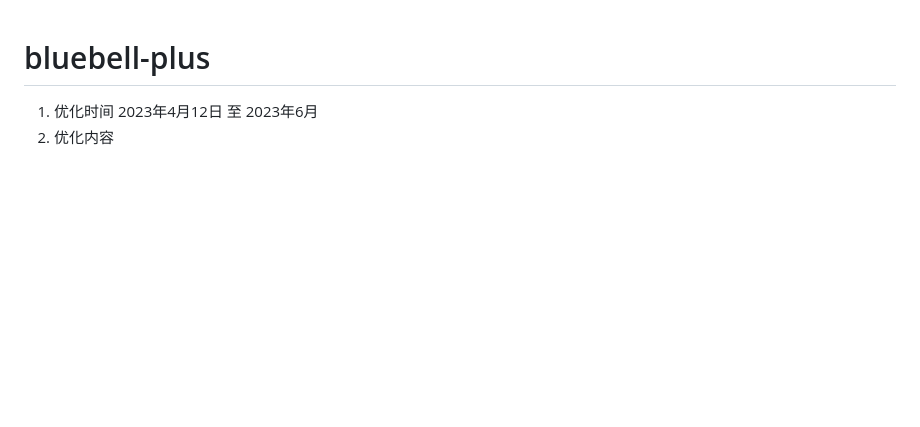
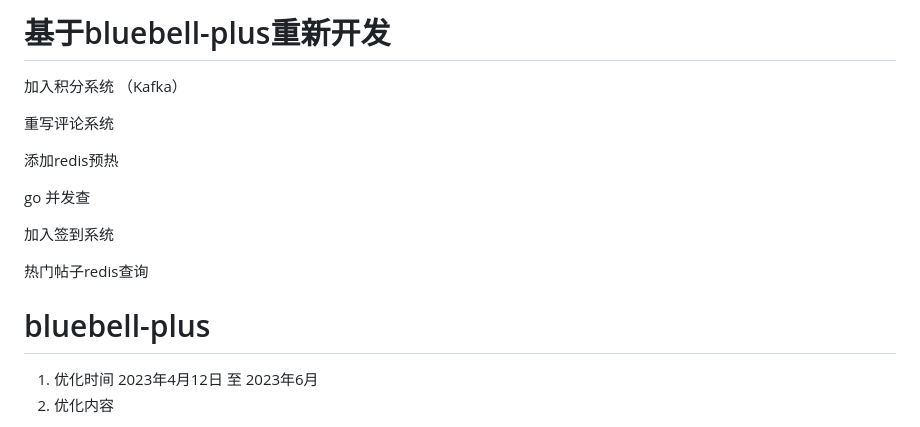
Before and after one commit to GoldenLandForever/blue-bell-checkin, a Markdown page: README.md, the part around the change. Drawn GitHub-style; blank space fills up the shorter version.

Commit message:
添加工作事项

```diff
--- a/README.md
+++ b/README.md
@@ -1,4 +1,25 @@
+
+
+# 基于bluebell-plus重新开发
+
+加入积分系统 （Kafka）
+
+重写评论系统
+
+添加redis预热
+
+go 并发查
+
+加入签到系统
+
+热门帖子redis查询
+
+
+
+
+
 # bluebell-plus
+
 1. 优化时间 2023年4月12日 至 2023年6月
 2. 优化内容
 - [ ] 对bluebell后端代码 进行全体重构优化
```
